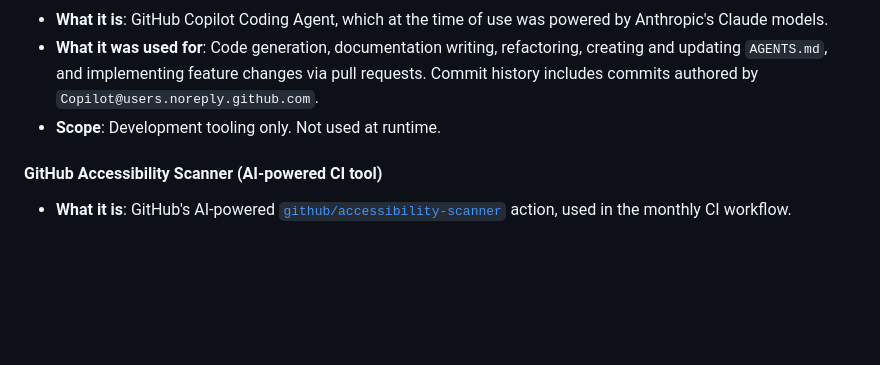
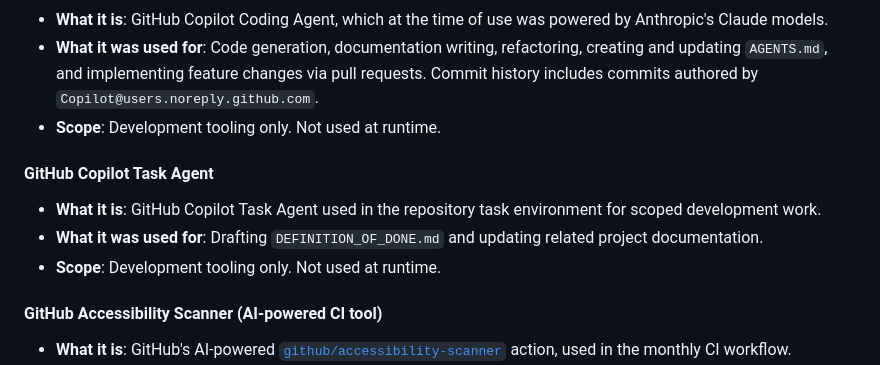
Before and after one commit to mgifford/contrast-plus, a Markdown page: README.md, the part around the change. GitHub-like rendering; blank space fills up the shorter version.

```diff
--- a/README.md
+++ b/README.md
@@ -138,6 +138,11 @@ This section documents which AI tools have been used in this project, what they
 - **What it was used for**: Code generation, documentation writing, refactoring, creating and updating `AGENTS.md`, and implementing feature changes via pull requests. Commit history includes commits authored by `Copilot@users.noreply.github.com`.
 - **Scope**: Development tooling only. Not used at runtime.
 
+#### GitHub Copilot Task Agent
+- **What it is**: GitHub Copilot Task Agent used in the repository task environment for scoped development work.
+- **What it was used for**: Drafting `DEFINITION_OF_DONE.md` and updating related project documentation.
+- **Scope**: Development tooling only. Not used at runtime.
+
 #### GitHub Accessibility Scanner (AI-powered CI tool)
 - **What it is**: GitHub's AI-powered [`github/accessibility-scanner`](https://github.com/github/accessibility-scanner) action, used in the monthly CI workflow.
 - **What it was used for**: Automated accessibility scanning of the live GitHub Pages site to file actionable issues for violations.
```
Also changed, not shown: DEFINITION_OF_DONE.md (added, +70 -0 lines).
